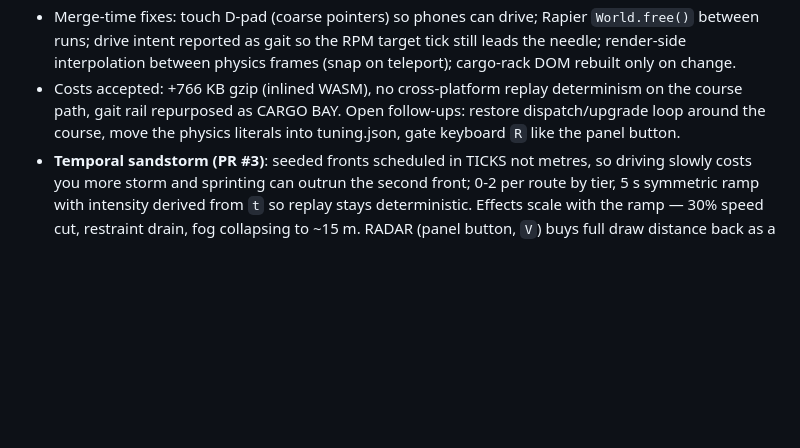
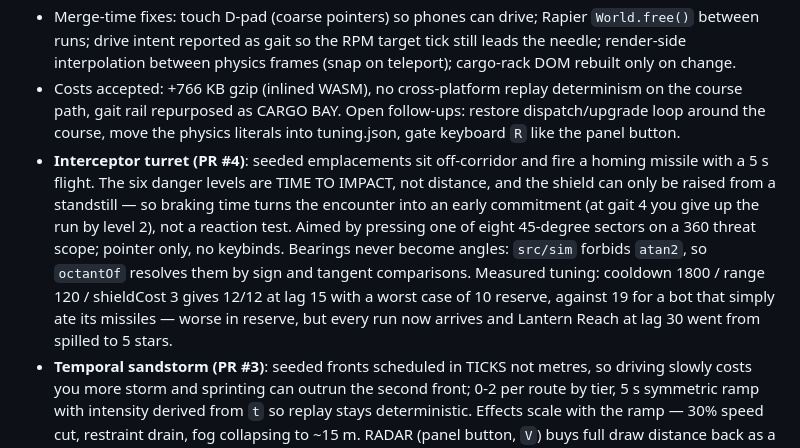
Before and after one commit to Ariaspect/deadweight, a Markdown page: DEVLOG.md, the part around the change. Rendered like a GitHub page; blank space fills up the shorter version.

Commit message:
docs: turret devlog
Co-Authored-By: Claude Opus 5 <noreply@anthropic.com>
Claude-Session: https://claude.ai/code/session_014MiBdujgrQoZPcWERA8cQn

```diff
--- a/DEVLOG.md
+++ b/DEVLOG.md
@@ -15,6 +15,7 @@
 - The deterministic 1-D sim, bot and validator are kept (and gained lateral steering, jumps, discoveries and four hazard types) but are no longer the player's path; dispatch/loadout/upgrade screens are currently bypassed (fixed loadout, straight to the yard).
 - Merge-time fixes: touch D-pad (coarse pointers) so phones can drive; Rapier `World.free()` between runs; drive intent reported as gait so the RPM target tick still leads the needle; render-side interpolation between physics frames (snap on teleport); cargo-rack DOM rebuilt only on change.
 - Costs accepted: +766 KB gzip (inlined WASM), no cross-platform replay determinism on the course path, gait rail repurposed as CARGO BAY. Open follow-ups: restore dispatch/upgrade loop around the course, move the physics literals into tuning.json, gate keyboard `R` like the panel button.
+- **Interceptor turret (PR #4)**: seeded emplacements sit off-corridor and fire a homing missile with a 5 s flight. The six danger levels are TIME TO IMPACT, not distance, and the shield can only be raised from a standstill — so braking time turns the encounter into an early commitment (at gait 4 you give up the run by level 2), not a reaction test. Aimed by pressing one of eight 45-degree sectors on a 360 threat scope; pointer only, no keybinds. Bearings never become angles: `src/sim` forbids `atan2`, so `octantOf` resolves them by sign and tangent comparisons. Measured tuning: cooldown 1800 / range 120 / shieldCost 3 gives 12/12 at lag 15 with a worst case of 10 reserve, against 19 for a bot that simply ate its missiles — worse in reserve, but every run now arrives and Lantern Reach at lag 30 went from spilled to 5 stars.
 - **Temporal sandstorm (PR #3)**: seeded fronts scheduled in TICKS not metres, so driving slowly costs you more storm and sprinting can outrun the second front; 0-2 per route by tier, 5 s symmetric ramp with intensity derived from `t` so replay stays deterministic. Effects scale with the ramp — 30% speed cut, restraint drain, fog collapsing to ~15 m. RADAR (panel button, `V`) buys full draw distance back as a wireframe world for 0.5 reserve/s, is not storm-gated and has no auto-release. The bot radars through every front, so `pnpm validate` prices the expensive branch: 12/12 at lag 15 with `reserveBudget` unchanged at 0.62, worst case Cinder Stair at 19 reserve. Total storm time per route is capped at 0.40 of the run (`storm.maxStormFrac`) — measured as the largest cap causing zero strandings across 600 procedural tier-3 seeds, against a no-storm control that strands 17/600 on its own.
 - **Ground course (PR #2)**: seeded corridor per outpost with forked lanes (spines, chicanes, mud, pockets), deterministic 2-D sim (AABB walls, W-at-gait throttle, jump, per-bay restraint, rockfall/crane windows), bot lane planner, fixed 3/4 camera + mouse ballast + touch D-pad, ash/rust palette; Rapier removed (-766 KB gzip).
 
```
